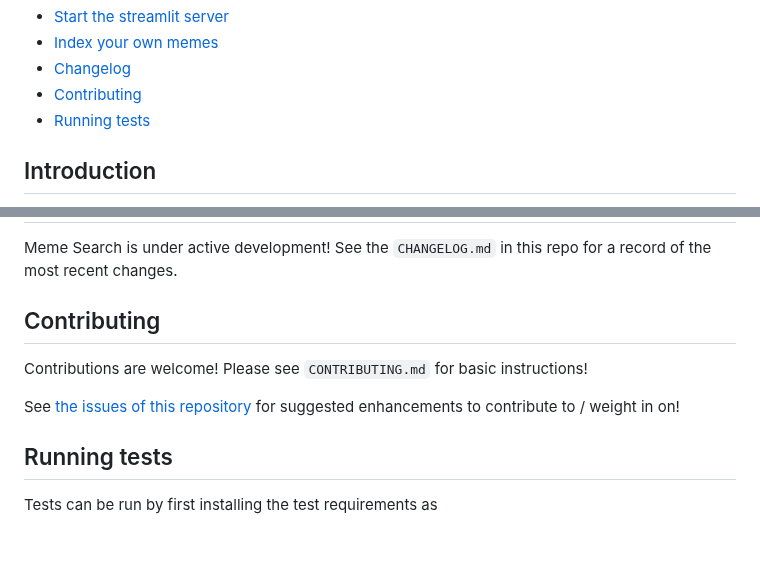
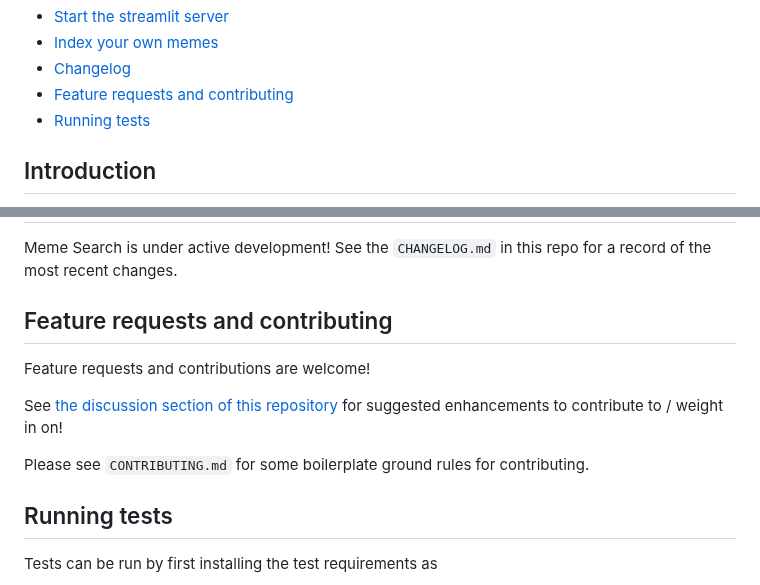
Before and after one commit to neonwatty/meme_search, a Markdown page: README.md, 2 parts joined by grey strips. GitHub-like rendering; blank space fills up the shorter version.

```diff
--- a/README.md
+++ b/README.md
@@ -18,7 +18,7 @@ A table of contents for the remainder of this README:
 - [Start the streamlit server](#start-the-streamlit-server)
 - [Index your own memes](#index-your-own-memes)
 - [Changelog](#changelog)
-- [Contributing](#contributing)
+- [Feature requests and contributing](#feature-requests-and-contributing)
 - [Running tests](#running-tests)
 
 ## Introduction
@@ -117,11 +117,13 @@ You will see printouts at the terminal indicating success of the 3 main stages f
 
 Meme Search is under active development!  See the `CHANGELOG.md` in this repo for a record of the most recent changes.
 
-## Contributing
+## Feature requests and contributing
 
-Contributions are welcome!  Please see `CONTRIBUTING.md` for basic instructions!
+Feature requests and contributions are welcome!
 
-See [the issues of this repository](https://github.com/neonwatty/meme_search/issues) for suggested enhancements to contribute to / weight in on!
+See [the discussion section of this repository](https://github.com/neonwatty/meme_search/discussions) for suggested enhancements to contribute to / weight in on!
+
+Please see `CONTRIBUTING.md` for some boilerplate ground rules for contributing.
 
 
 ## Running tests
```
